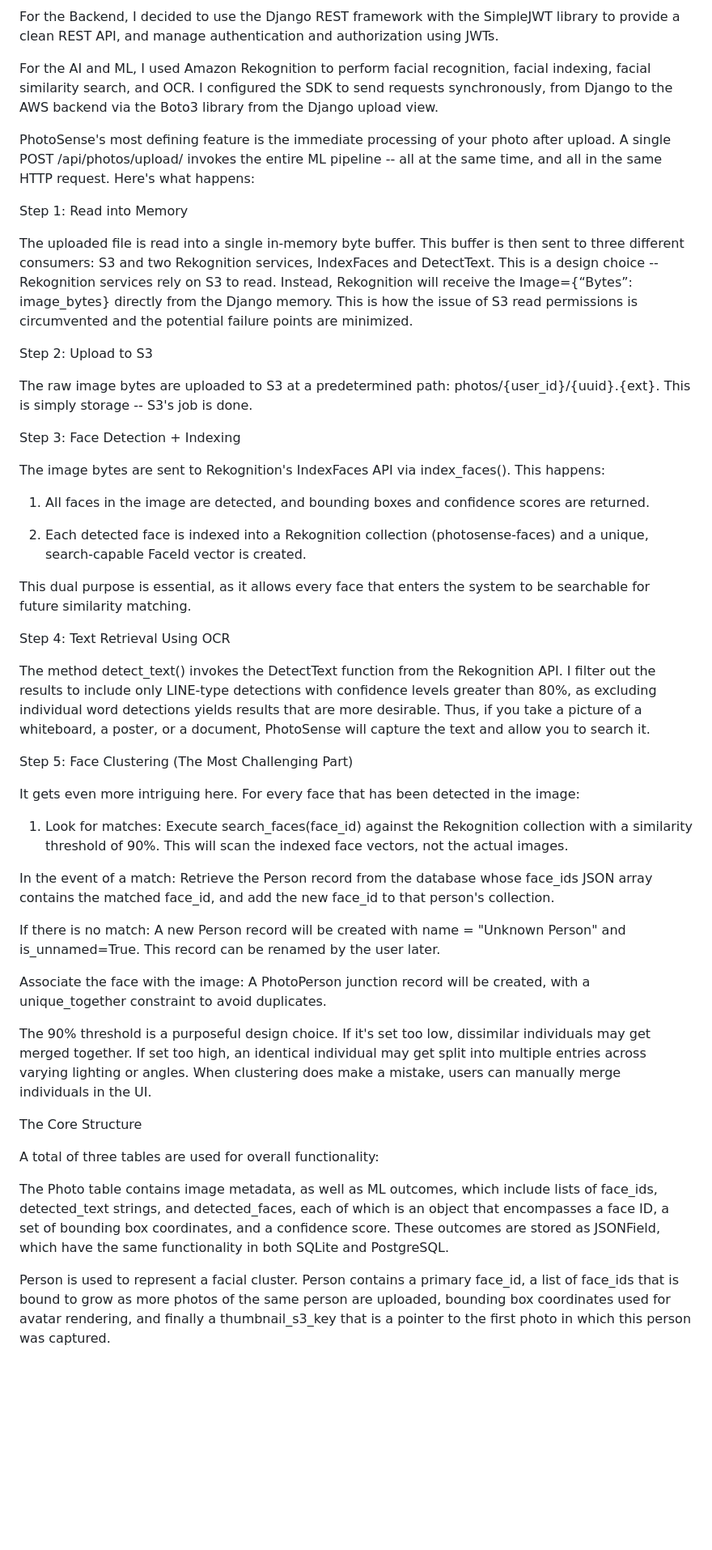
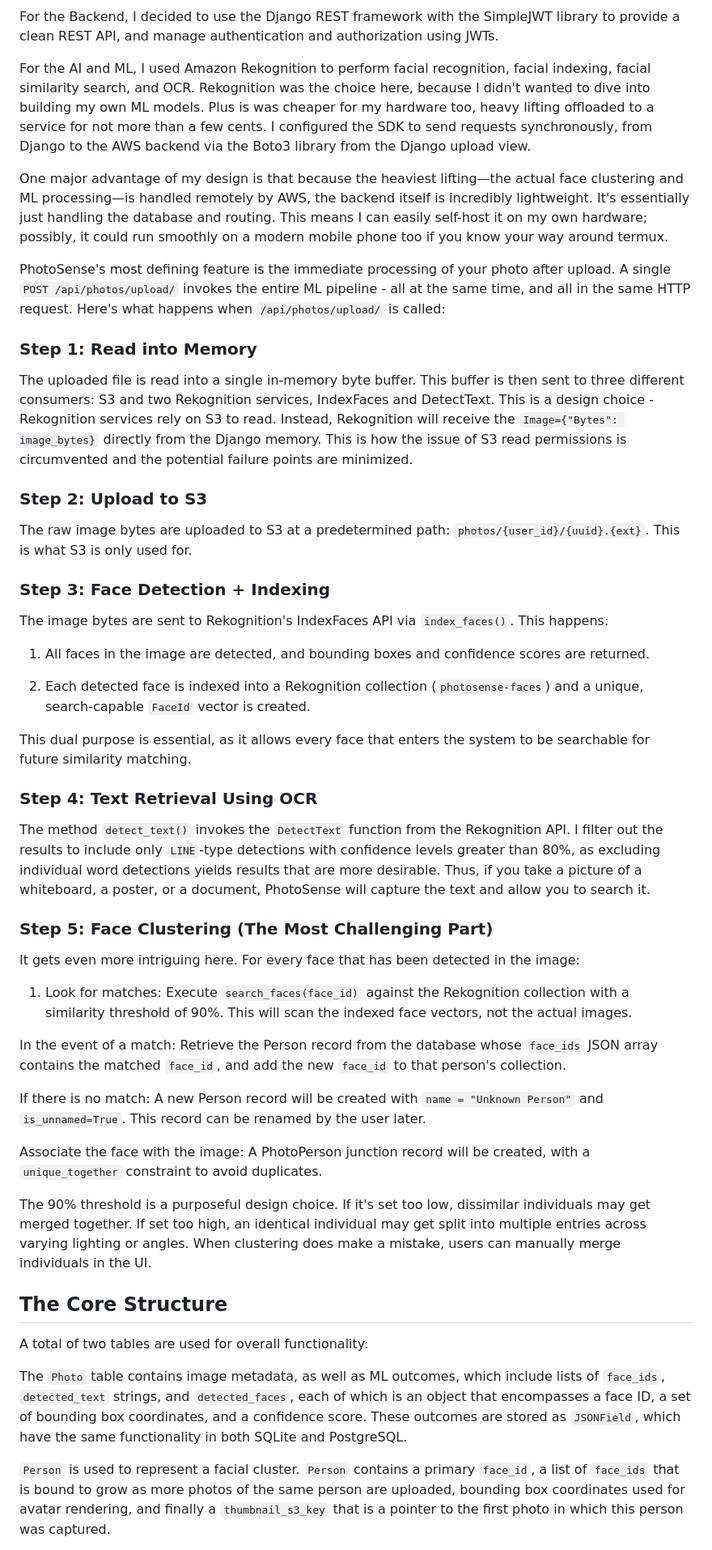
Before and after one commit to sudols/photo-sense, a Markdown page: human.md, the part around one of its changes. Shown at 81% size. Drawn GitHub-style; blank space fills up the shorter version.

```diff
--- a/human.md
+++ b/human.md
@@ -12,51 +44,54 @@ For the Frontend, I used the Flutter framework version 3.x, with Material 3 desi
 
 For the Backend, I decided to use the Django REST framework with the SimpleJWT library to provide a clean REST API, and manage authentication and authorization using JWTs.
 
-For the AI and ML, I used Amazon Rekognition to perform facial recognition, facial indexing, facial similarity search, and OCR. I configured the SDK to send requests synchronously, from Django to the AWS backend via the Boto3 library from the Django upload view.
+For the AI and ML, I used Amazon Rekognition to perform facial recognition, facial indexing, facial similarity search, and OCR. Rekognition was the choice here, because I didn't wanted to dive into building my own ML models. Plus is was cheaper for my hardware too, heavy lifting offloaded to a service for not more than a few cents.
+I configured the SDK to send requests synchronously, from Django to the AWS backend via the Boto3 library from the Django upload view.
 
-PhotoSense's most defining feature is the immediate processing of your photo after upload. A single POST /api/photos/upload/ invokes the entire ML pipeline -- all at the same time, and all in the same HTTP request. Here's what happens:
+One major advantage of my design is that because the heaviest lifting—the actual face clustering and ML processing—is handled remotely by AWS, the backend itself is incredibly lightweight. It's essentially just handling the database and routing. This means I can easily self-host it on my own hardware; possibly, it could run smoothly on a modern mobile phone too if you know your way around termux.
 
-Step 1: Read into Memory
+PhotoSense's most defining feature is the immediate processing of your photo after upload. A single `POST /api/photos/upload/` invokes the entire ML pipeline - all at the same time, and all in the same HTTP request. Here's what happens when `/api/photos/upload/` is called:
 
-The uploaded file is read into a single in-memory byte buffer. This buffer is then sent to three different consumers: S3 and two Rekognition services, IndexFaces and DetectText. This is a design choice -- Rekognition services rely on S3 to read. Instead, Rekognition will receive the Image={“Bytes”: image_bytes} directly from the Django memory. This is how the issue of S3 read permissions is circumvented and the potential failure points are minimized.
+### Step 1: Read into Memory
 
-Step 2: Upload to S3
+The uploaded file is read into a single in-memory byte buffer. This buffer is then sent to three different consumers: S3 and two Rekognition services, IndexFaces and DetectText. This is a design choice - Rekognition services rely on S3 to read. Instead, Rekognition will receive the `Image={"Bytes": image_bytes}` directly from the Django memory. This is how the issue of S3 read permissions is circumvented and the potential failure points are minimized.
 
-The raw image bytes are uploaded to S3 at a predetermined path: photos/{user_id}/{uuid}.{ext}. This is simply storage -- S3's job is done.
+### Step 2: Upload to S3
 
-Step 3: Face Detection + Indexing
+The raw image bytes are uploaded to S3 at a predetermined path: `photos/{user_id}/{uuid}.{ext}`. This is what S3 is only used for.
 
-The image bytes are sent to Rekognition's IndexFaces API via index_faces(). This happens:
+### Step 3: Face Detection + Indexing
+
+The image bytes are sent to Rekognition's IndexFaces API via `index_faces()`. This happens:
 
 1. All faces in the image are detected, and bounding boxes and confidence scores are returned.
 
-2. Each detected face is indexed into a Rekognition collection (photosense-faces) and a unique, search-capable FaceId vector is created.
+2. Each detected face is indexed into a Rekognition collection (`photosense-faces`) and a unique, search-capable `FaceId` vector is created.
 
 This dual purpose is essential, as it allows every face that enters the system to be searchable for future similarity matching.
 
-Step 4: Text Retrieval Using OCR
+### Step 4: Text Retrieval Using OCR
 
-The method detect_text() invokes the DetectText function from the Rekognition API. I filter out the results to include only LINE-type detections with confidence levels greater than 80%, as excluding individual word detections yields results that are more desirable. Thus, if you take a picture of a whiteboard, a poster, or a document, PhotoSense will capture the text and allow you to search it.
+The method `detect_text()` invokes the `DetectText` function from the Rekognition API. I filter out the results to include only `LINE`-type detections with confidence levels greater than 80%, as excluding individual word detections yields results that are more desirable. Thus, if you take a picture of a whiteboard, a poster, or a document, PhotoSense will capture the text and allow you to search it.
 
-Step 5: Face Clustering (The Most Challenging Part)
+### Step 5: Face Clustering (The Most Challenging Part)
 
 It gets even more intriguing here. For every face that has been detected in the image:
 
-1. Look for matches: Execute search_faces(face_id) against the Rekognition collection with a similarity threshold of 90%. This will scan the indexed face vectors, not the actual images.
+1. Look for matches: Execute `search_faces(face_id)` against the Rekognition collection with a similarity threshold of 90%. This will scan the indexed face vectors, not the actual images.
 
-In the event of a match: Retrieve the Person record from the database whose face_ids JSON array contains the matched face_id, and add the new face_id to that person's collection.
+In the event of a match: Retrieve the Person record from the database whose `face_ids` JSON array contains the matched `face_id`, and add the new `face_id` to that person's collection.
 
-If there is no match: A new Person record will be created with name = "Unknown Person" and is_unnamed=True. This record can be renamed by the user later.
+If there is no match: A new Person record will be created with `name = "Unknown Person"` and `is_unnamed=True`. This record can be renamed by the user later.
 
-Associate the face with the image: A PhotoPerson junction record will be created, with a unique_together constraint to avoid duplicates.
+Associate the face with the image: A PhotoPerson junction record will be created, with a `unique_together` constraint to avoid duplicates.
 
 The 90% threshold is a purposeful design choice. If it's set too low, dissimilar individuals may get merged together. If set too high, an identical individual may get split into multiple entries across varying lighting or angles. When clustering does make a mistake, users can manually merge individuals in the UI.
 
-The Core Structure
+## The Core Structure
 
-A total of three tables are used for overall functionality:
+A total of two tables are used for overall functionality:
 
-The Photo table contains image metadata, as well as ML outcomes, which include lists of face_ids, detected_text strings, and detected_faces, each of which is an object that encompasses a face ID, a set of bounding box coordinates, and a confidence score. These outcomes are stored as JSONField, which have the same functionality in both SQLite and PostgreSQL.
+The `Photo` table contains image metadata, as well as ML outcomes, which include lists of `face_ids`, `detected_text` strings, and `detected_faces`, each of which is an object that encompasses a face ID, a set of bounding box coordinates, and a confidence score. These outcomes are stored as `JSONField`, which have the same functionality in both SQLite and PostgreSQL.
 
-Person is used to represent a facial cluster. Person contains a primary face_id, a list of face_ids that is bound to grow as more photos of the same person are uploaded, bounding box coordinates used for avatar rendering, and finally a thumbnail_s3_key that is a pointer to the first photo in which this person was captured.
+`Person` is used to represent a facial cluster. `Person` contains a primary `face_id`, a list of `face_ids` that is bound to grow as more photos of the same person are uploaded, bounding box coordinates used for avatar rendering, and finally a `thumbnail_s3_key` that is a pointer to the first photo in which this person was captured.
 
```
Also changed, not shown: other parts of human.md (+65 -37 lines), docs/flutter-mockup/main-screens.jpg (added), docs/flutter-mockup/merge-function.jpg (added).
